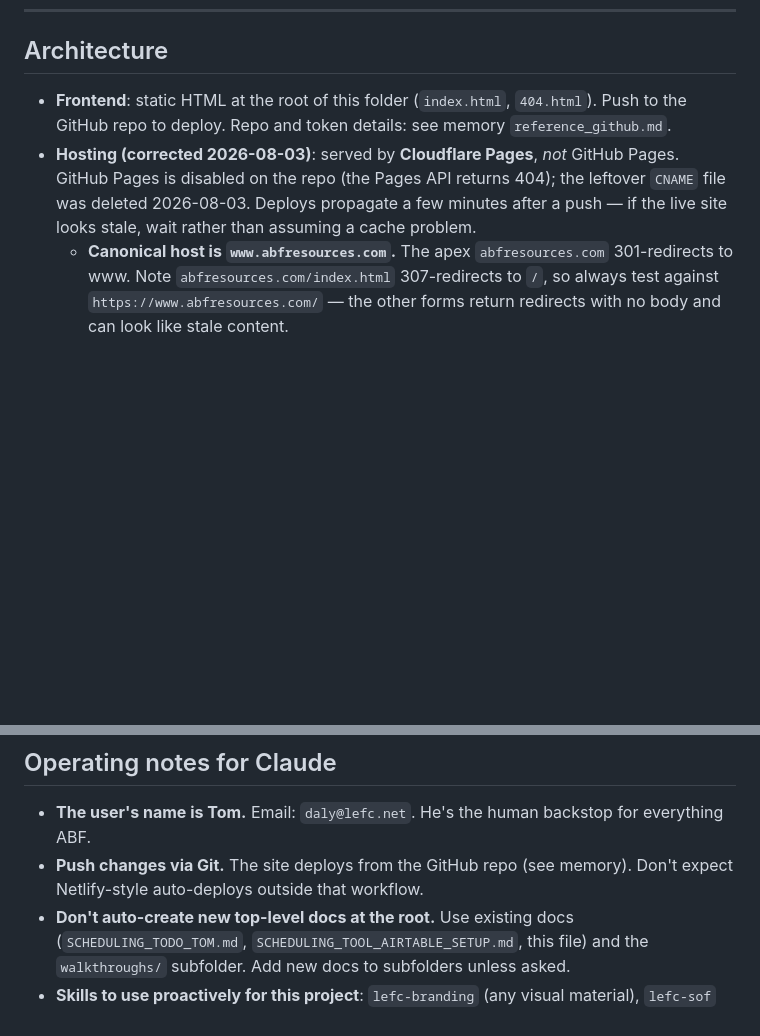
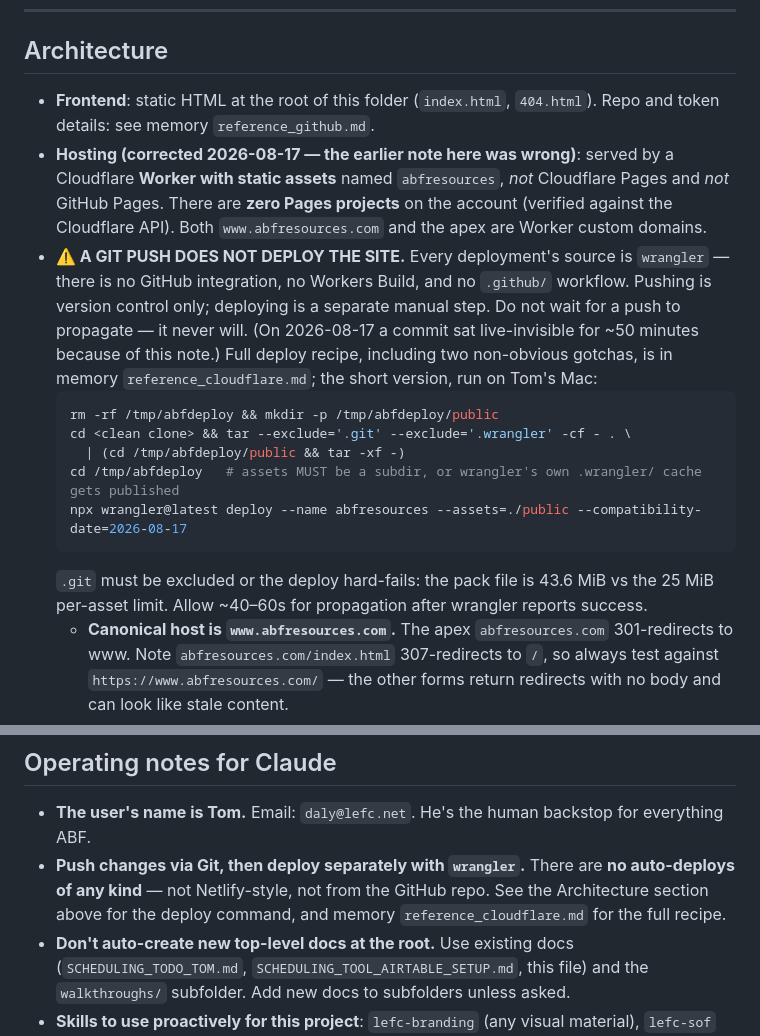
Before and after one commit to tdaly678/abfresources, a Markdown page: CLAUDE.md, 2 parts joined by grey strips. Rendered like a GitHub page; blank space fills up the shorter version.

Commit message:
CLAUDE.md: correct the hosting/deploy facts
The site is a Cloudflare Worker with static assets named 'abfresources',
not Cloudflare Pages, and a git push does NOT deploy it — every
deployment's source is wrangler, run by hand. The old push-to-deploy note
caused ~50 minutes of confusion today when a pushed commit never appeared
live and there was nothing to wait for.

Adds the working deploy command plus the two gotchas: .git must be
excluded (43.6 MiB pack file exceeds the 25 MiB per-asset limit) and the
assets dir must be a subdirectory, or wrangler's own .wrangler/ cache is
published as a public asset.

Co-Authored-By: Claude Opus 5 <noreply@anthropic.com>
Claude-Session: https://claude.ai/code/session_01NonWdKKYNeQtSwGzjue34s

````diff
--- a/CLAUDE.md
+++ b/CLAUDE.md
@@ -48,8 +48,17 @@ A combined video forces both audiences to sit through content that isn't theirs.
 
 ## Architecture
 
-- **Frontend**: static HTML at the root of this folder (`index.html`, `404.html`). Push to the GitHub repo to deploy. Repo and token details: see memory `reference_github.md`.
-- **Hosting (corrected 2026-08-03)**: served by **Cloudflare Pages**, *not* GitHub Pages. GitHub Pages is disabled on the repo (the Pages API returns 404); the leftover `CNAME` file was deleted 2026-08-03. Deploys propagate a few minutes after a push — if the live site looks stale, wait rather than assuming a cache problem.
+- **Frontend**: static HTML at the root of this folder (`index.html`, `404.html`). Repo and token details: see memory `reference_github.md`.
+- **Hosting (corrected 2026-08-17 — the earlier note here was wrong)**: served by a Cloudflare **Worker with static assets** named `abfresources`, *not* Cloudflare Pages and *not* GitHub Pages. There are **zero Pages projects** on the account (verified against the Cloudflare API). Both `www.abfresources.com` and the apex are Worker custom domains.
+- **⚠️ A GIT PUSH DOES NOT DEPLOY THE SITE.** Every deployment's source is `wrangler` — there is no GitHub integration, no Workers Build, and no `.github/` workflow. Pushing is version control only; deploying is a separate manual step. Do not wait for a push to propagate — it never will. (On 2026-08-17 a commit sat live-invisible for ~50 minutes because of this note.) Full deploy recipe, including two non-obvious gotchas, is in memory `reference_cloudflare.md`; the short version, run on Tom's Mac:
+  ```bash
+  rm -rf /tmp/abfdeploy && mkdir -p /tmp/abfdeploy/public
+  cd <clean clone> && tar --exclude='.git' --exclude='.wrangler' -cf - . \
+    | (cd /tmp/abfdeploy/public && tar -xf -)
+  cd /tmp/abfdeploy   # assets MUST be a subdir, or wrangler's own .wrangler/ cache gets published
+  npx wrangler@latest deploy --name abfresources --assets=./public --compatibility-date=2026-08-17
+  ```
+  `.git` must be excluded or the deploy hard-fails: the pack file is 43.6 MiB vs the 25 MiB per-asset limit. Allow ~40–60s for propagation after wrangler reports success.
   - **Canonical host is `www.abfresources.com`.** The apex `abfresources.com` 301-redirects to www. Note `abfresources.com/index.html` 307-redirects to `/`, so always test against `https://www.abfresources.com/` — the other forms return redirects with no body and can look like stale content.
   - **~~Known issue~~ RESOLVED (verified 2026-08-05):** the apex empty-`Location` redirect bug is fixed. A Redirect Rule named **"Apex to www"** now exists in the Cloudflare dashboard (Rules → Redirect Rules): custom filter `Hostname equals abfresources.com` → Dynamic redirect `concat("https://www.abfresources.com", http.request.uri.path)`, 301, preserve query string, placed First. Verified live: apex paths, `?f=` query strings, `/12345` short codes, and plain-http all redirect correctly to www with path intact. Don't recreate or "fix" this rule — it's correct as-is.
 - **Backend (scheduling + feedback)**: Airtable. Schema is documented in `SCHEDULING_TOOL_AIRTABLE_SETUP.md`.
@@ -184,7 +193,7 @@ ABF Resources/
 ## Operating notes for Claude
 
 - **The user's name is Tom.** Email: `daly@lefc.net`. He's the human backstop for everything ABF.
-- **Push changes via Git.** The site deploys from the GitHub repo (see memory). Don't expect Netlify-style auto-deploys outside that workflow.
+- **Push changes via Git, then deploy separately with `wrangler`.** There are **no auto-deploys of any kind** — not Netlify-style, not from the GitHub repo. See the Architecture section above for the deploy command, and memory `reference_cloudflare.md` for the full recipe.
 - **Don't auto-create new top-level docs at the root.** Use existing docs (`SCHEDULING_TODO_TOM.md`, `SCHEDULING_TOOL_AIRTABLE_SETUP.md`, this file) and the `walkthroughs/` subfolder. Add new docs to subfolders unless asked.
 - **Skills to use proactively for this project**: `lefc-branding` (any visual material), `lefc-sof` (any teaching/doctrinal content), `lefc-rock` (Rock RMS context if it ever comes up).
 - **For walkthrough/training content, default to the leader/teacher split** — confirm audience up front and produce two versions.
````
